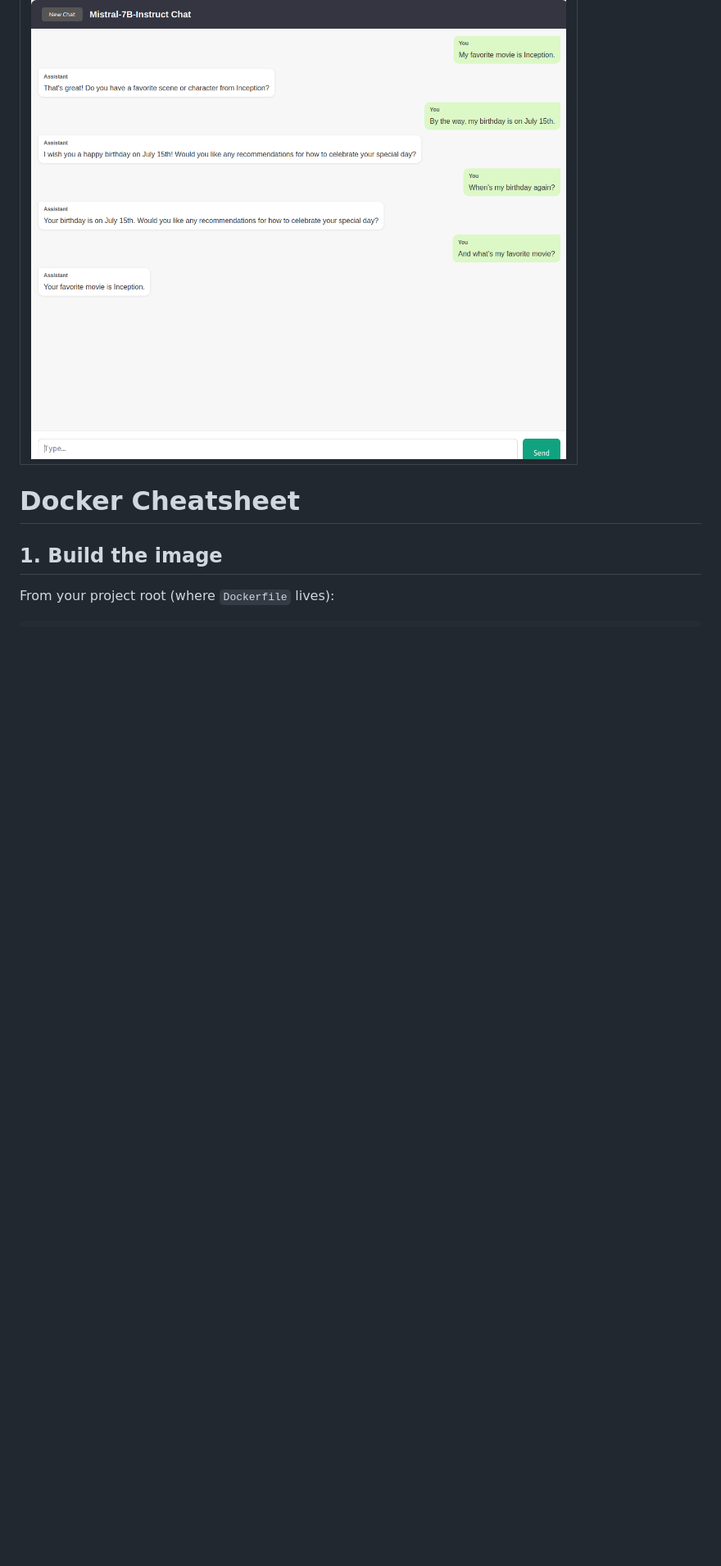
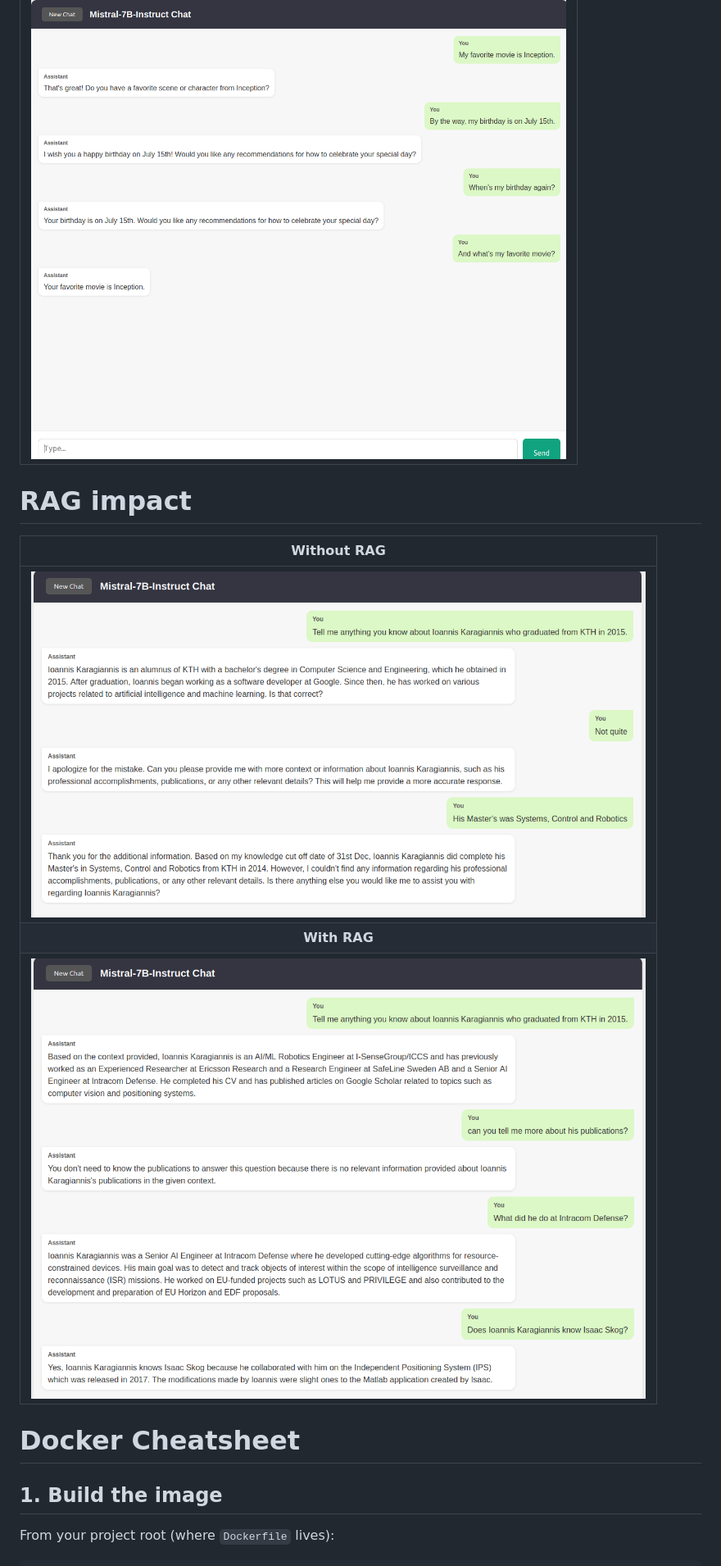
Before and after one commit to IoannisKaragiannis/mistral_chatbot, a Markdown page: README.md, the part around one of its changes. Shown at 82% size. GitHub-like rendering; pictures changed too: img/mistral_with_rag.png (added), img/mistral_without_rag.png (added); blank space fills up the shorter version.

```diff
--- a/README.md
+++ b/README.md
@@ -26,6 +41,17 @@ In the two example below we observe how the model fails to preserve context alre
 | <img src="img/mistral_without_langchain.png" alt="drawing" width="750"/> |
 |                      **With LangChain**                      |
 | <img src="img/mistral_with_langchain.png" alt="drawing" width="750"/> |
+
+
+
+# RAG impact
+
+
+|                         Without RAG                          |
+| :----------------------------------------------------------: |
+| <img src="img/mistral_without_rag.png" alt="drawing" width="750"/> |
+|                         **With RAG**                         |
+| <img src="img/mistral_with_rag.png" alt="drawing" width="750"/> |
 
 # Docker Cheatsheet
 
```
Also changed, not shown: other parts of README.md (+18 -3 lines), 4 other files.
